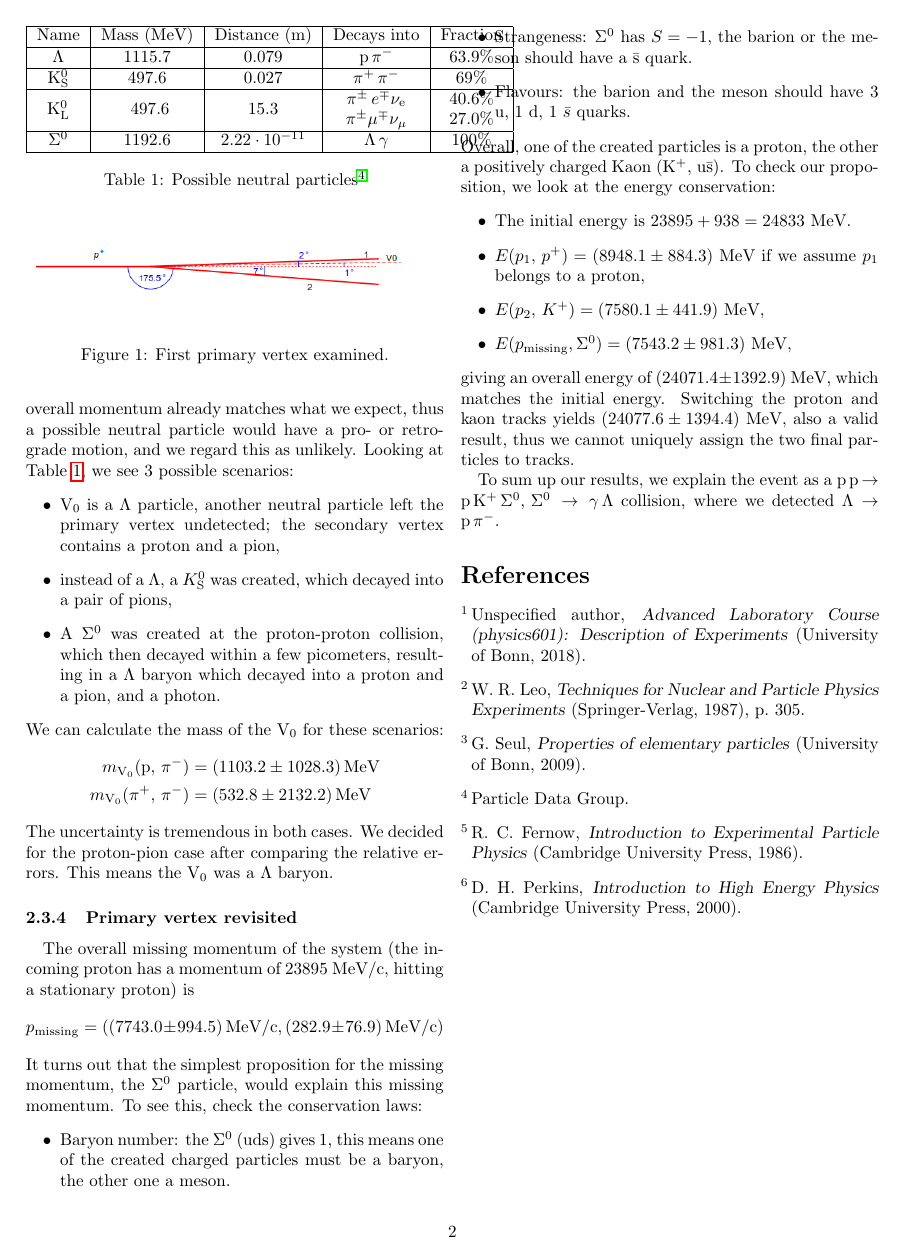
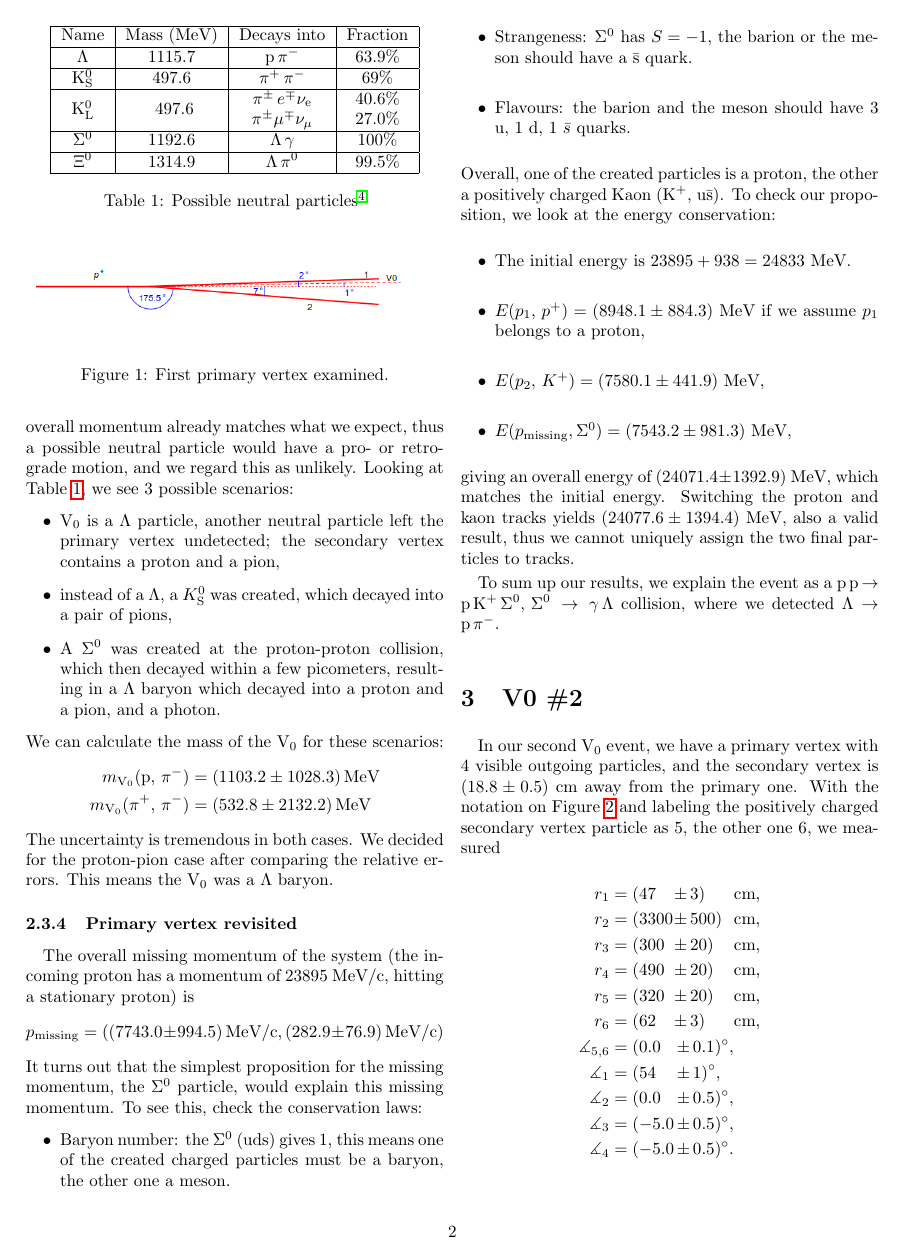
Before and after one commit to mitlabence/Lab18, a LaTeX document (E212/V0.tex): page 2 of 2 before the commit and page 2 of 3 after it. Compiled offline with pdfLaTeX.

Commit message:
Done second V0 case

```diff
--- a/E212/V0.tex
+++ b/E212/V0.tex
@@ -1,6 +1,6 @@
 \documentclass[twocolumn]{article}
 \usepackage{multirow}
-
+\usepackage{amssymb} % for \measuredangle
 \usepackage{geometry}	%
 \usepackage{abstract} %to get email footnotes
 \geometry{margin=2cm}	%more visible figures (more place)
@@ -88,6 +91,30 @@ K$^0_{\text{S}}$	 & 497.6 & 0.027 & $\pi^+ \, \pi^-$ & 69\%\\
  & & &$\pi^{\pm} \mu ^{\mp} \nu_{\mu}$&27.0\%\\
 \hline
 $\Sigma^0$ & 1192.6 & $2.22 \cdot 10^{-11}$& $\Lambda \, \gamma$ & 100\%\\
+\hline
+$\Xi^0$ & 1314.9 & 0.087 & $\Lambda \, \pi^0$ & 99.5\%\\
+\hline
+\end{tabular}
+\caption{Possible neutral particles\cite{pdg}}
+\label{tab:neutral}
+\end{table}
+\fi
+\begin{table}
+\centering
+\begin{tabular}{|c|c|c|c|c|}
+\hline
+Name & Mass (MeV) & Decays into & Fraction \\
+\hline
+$\Lambda$ 	& 1115.7 & p$\, \pi^-$ & 63.9\%\\
+\hline
+K$^0_{\text{S}}$	 & 497.6 & $\pi^+ \, \pi^-$ & 69\%\\
+\hline
+\multirow{2}{*}{K$^0_{\text{L}}$} &  \multirow{2}{*}{ 497.6}& $\pi^{\pm} \, e^{\mp} \nu_{\text{e}}$ & 40.6\%\\
+ & &$\pi^{\pm} \mu ^{\mp} \nu_{\mu}$&27.0\%\\
+\hline
+$\Sigma^0$ & 1192.6 & $\Lambda \, \gamma$ & 100\%\\
+\hline
+$\Xi^0$ & 1314.9 & $\Lambda \, \pi^0$ & 99.5\%\\
 \hline
 \end{tabular}
 \caption{Possible neutral particles\cite{pdg}}
@@ -132,3 +159,27 @@ Overall, one of the created particles is a proton, the other a positively charge
 \end{itemize}
 giving an overall energy of $(24071.4 \pm 1392.9)$~MeV, which matches the initial energy. Switching the proton and kaon tracks yields $(24077.6 \pm 1394.4)$~MeV, also a valid result, thus we cannot uniquely assign the two final particles to tracks.
 \par To sum up our results, we explain the event as a p$\,$p$\,\rightarrow\,$p$\,$K$^+\,\Sigma^0,\,\Sigma^0 \, \rightarrow \, \gamma \, \Lambda$ collision, where we detected  $\Lambda\rightarrow \text{p}\, \pi^-$.
+\section{V0 \#2}
+In our second V$_0$ event, we have a primary vertex with 4 visible outgoing particles, and the secondary vertex is $(18.8 \pm 0.5)$~cm away from the primary one. With the notation on Figure \ref{fig:primary2} and labeling the positively charged secondary vertex particle as 5, the other one 6, we measured
+\begin{alignat*}{4}
+r_1 &= (47 &\pm \, &3) \, &\text{cm},\\
+r_2 &= (3300 &\pm \, &500) \, &\text{cm},\\
+r_3 &= (300 &\pm \, &20) \, &\text{cm},\\
+r_4 &= (490 &\pm \, &20) \, &\text{cm},\\
+r_5 &= (320 &\pm \, &20) \, &\text{cm},\\
+r_6 &= (62&\pm \, &3) \, &\text{cm},\\
+\measuredangle_{5,6} &= (0.0 &\pm & \, 0.1)^{\circ},&\\
+\measuredangle_{1} &= (54 &\pm & \, 1)^{\circ},&\\
+\measuredangle_{2} &= (0.0 &\pm & \, 0.5)^{\circ},&\\
+\measuredangle_{3} &= (-5.0 &\pm & \, 0.5)^{\circ},&\\
+\measuredangle_{4} &= (-5.0 &\pm & \, 0.5)^{\circ}.&\\
+\end{alignat*}
+From these values, the momenta are
+\begin{alignat*}{3}
+p_1 &= &&((122.9 \pm 8.4)\, \text{MeV/c},\hspace{3pt} && (169.2 \pm 11.0)\, \text{MeV/c})\\
+p_2 &= &&((14683.0 \pm 2225.2)\, \text{MeV/c},\hspace{3pt} && (0.0 \pm 128.1)\, \text{MeV/c})\\
+p_3 &= &&((1329.7 \pm 88.8)\, \text{MeV/c},\hspace{3pt} && (-116.3 \pm 14.0)\, \text{MeV/c})\\
+p_4 &= &&((2171.9 \pm 88.9)\, \text{MeV/c},\hspace{3pt} && (-190.0 \pm 20.5)\, \text{MeV/c})\\
+p_{0} &= &&((1699.4 \pm 90.1)\, \text{MeV/c},\hspace{3pt} && (29.7 \pm 14.9)\, \text{MeV/c})\\[6pt]
+p_{\text{m}} &= &&((3870.0 \pm 2230.5)\, \text{MeV/c},\hspace{3pt} && (107.5 \pm 131.8)\, \text{MeV/c})
+\end{alignat*}
```
Also changed, not shown: E212/e212.tex (+2 -1 lines), E212/Images/primary_2.png (added), E212/V0.pdf, E212/e212.pdf, E212/V0.tex (17 more changed lines), 8 other files.
